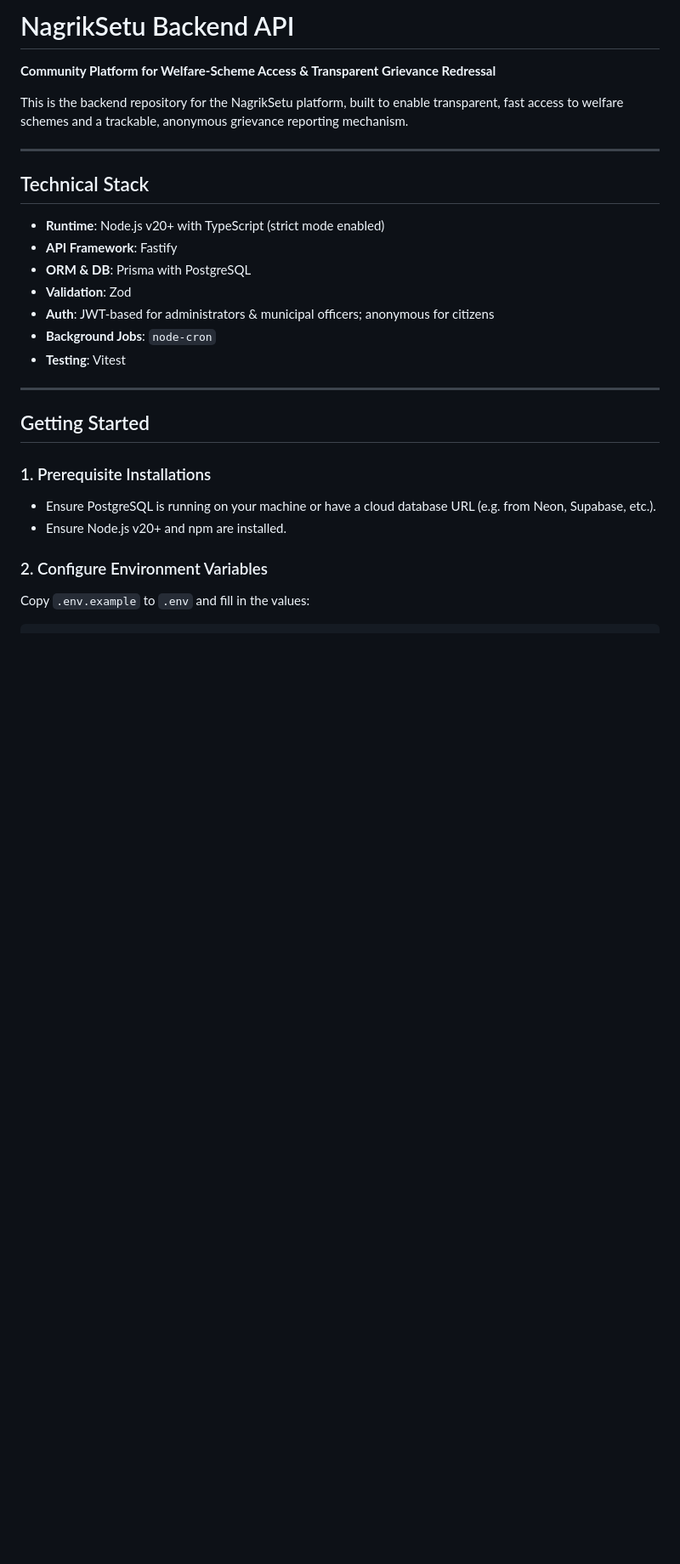
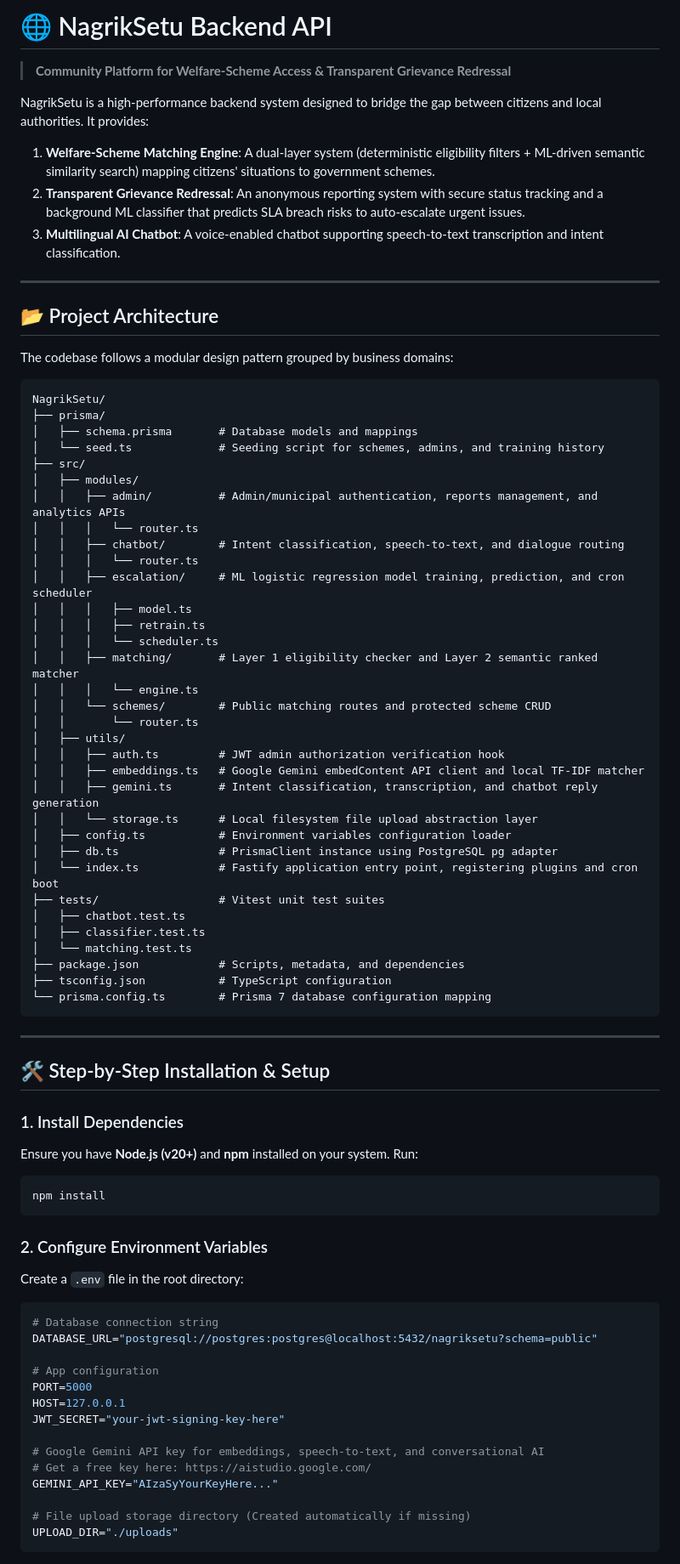
Before and after one commit to SameerAhmadKhan01/NagrikSetu, a Markdown page: README.md, the part around one of its changes. Shown at 85% size. GitHub-like rendering; blank space fills up the shorter version.

Commit message:
docs: write extensive REST API contract and ML specifications to README.md

````diff
--- a/README.md
+++ b/README.md
@@ -1,27 +1,79 @@
-# NagrikSetu Backend API
+# 🌐 NagrikSetu Backend API
+> **Community Platform for Welfare-Scheme Access & Transparent Grievance Redressal**
 
-**Community Platform for Welfare-Scheme Access & Transparent Grievance Redressal**
-
-This is the backend repository for the NagrikSetu platform, built to enable transparent, fast access to welfare schemes and a trackable, anonymous grievance reporting mechanism.
+NagrikSetu is a high-performance backend system designed to bridge the gap between citizens and local authorities. It provides:
+1. **Welfare-Scheme Matching Engine**: A dual-layer system (deterministic eligibility filters + ML-driven semantic similarity search) mapping citizens' situations to government schemes.
+2. **Transparent Grievance Redressal**: An anonymous reporting system with secure status tracking and a background ML classifier that predicts SLA breach risks to auto-escalate urgent issues.
+3. **Multilingual AI Chatbot**: A voice-enabled chatbot supporting speech-to-text transcription and intent classification.
 
 ---
 
-## Technical Stack
-- **Runtime**: Node.js v20+ with TypeScript (strict mode enabled)
-- **API Framework**: Fastify
-- **ORM & DB**: Prisma with PostgreSQL
-- **Validation**: Zod
-- **Auth**: JWT-based for administrators & municipal officers; anonymous for citizens
-- **Background Jobs**: `node-cron`
-- **Testing**: Vitest
+## 📂 Project Architecture
+
+The codebase follows a modular design pattern grouped by business domains:
+
+```text
+NagrikSetu/
+├── prisma/
+│   ├── schema.prisma       # Database models and mappings
+│   └── seed.ts             # Seeding script for schemes, admins, and training history
+├── src/
+│   ├── modules/
+│   │   ├── admin/          # Admin/municipal authentication, reports management, and analytics APIs
+│   │   │   └── router.ts
+│   │   ├── chatbot/        # Intent classification, speech-to-text, and dialogue routing
+│   │   │   └── router.ts
+│   │   ├── escalation/     # ML logistic regression model training, prediction, and cron scheduler
+│   │   │   ├── model.ts
+│   │   │   ├── retrain.ts
+│   │   │   └── scheduler.ts
+│   │   ├── matching/       # Layer 1 eligibility checker and Layer 2 semantic ranked matcher
+│   │   │   └── engine.ts
+│   │   └── schemes/        # Public matching routes and protected scheme CRUD
+│   │       └── router.ts
+│   ├── utils/
+│   │   ├── auth.ts         # JWT admin authorization verification hook
+│   │   ├── embeddings.ts   # Google Gemini embedContent API client and local TF-IDF matcher
+│   │   ├── gemini.ts       # Intent classification, transcription, and chatbot reply generation
+│   │   └── storage.ts      # Local filesystem file upload abstraction layer
+│   ├── config.ts           # Environment variables configuration loader
+│   ├── db.ts               # PrismaClient instance using PostgreSQL pg adapter
+│   └── index.ts            # Fastify application entry point, registering plugins and cron boot
+├── tests/                  # Vitest unit test suites
+│   ├── chatbot.test.ts
+│   ├── classifier.test.ts
+│   └── matching.test.ts
+├── package.json            # Scripts, metadata, and dependencies
+├── tsconfig.json           # TypeScript configuration
+└── prisma.config.ts        # Prisma 7 database configuration mapping
+```
 
 ---
 
-## Getting Started
+## 🛠️ Step-by-Step Installation & Setup
 
-### 1. Prerequisite Installations
-- Ensure PostgreSQL is running on your machine or have a cloud database URL (e.g. from Neon, Supabase, etc.).
-- Ensure Node.js v20+ and npm are installed.
+### 1. Install Dependencies
+Ensure you have **Node.js (v20+)** and **npm** installed on your system. Run:
+```bash
+npm install
+```
 
 ### 2. Configure Environment Variables
-Copy `.env.example` to `.env` and fill in the values:
+Create a `.env` file in the root directory:
+```env
+# Database connection string
+DATABASE_URL="postgresql://postgres:postgres@localhost:5432/nagriksetu?schema=public"
+
+# App configuration
+PORT=5000
+HOST=127.0.0.1
+JWT_SECRET="your-jwt-signing-key-here"
+
+# Google Gemini API key for embeddings, speech-to-text, and conversational AI
+# Get a free key here: https://aistudio.google.com/
+GEMINI_API_KEY="AIzaSyYourKeyHere..."
+
+# File upload storage directory (Created automatically if missing)
+UPLOAD_DIR="./uploads"
+```
+
````
Also changed, not shown: other parts of README.md (+221 -106 lines).
